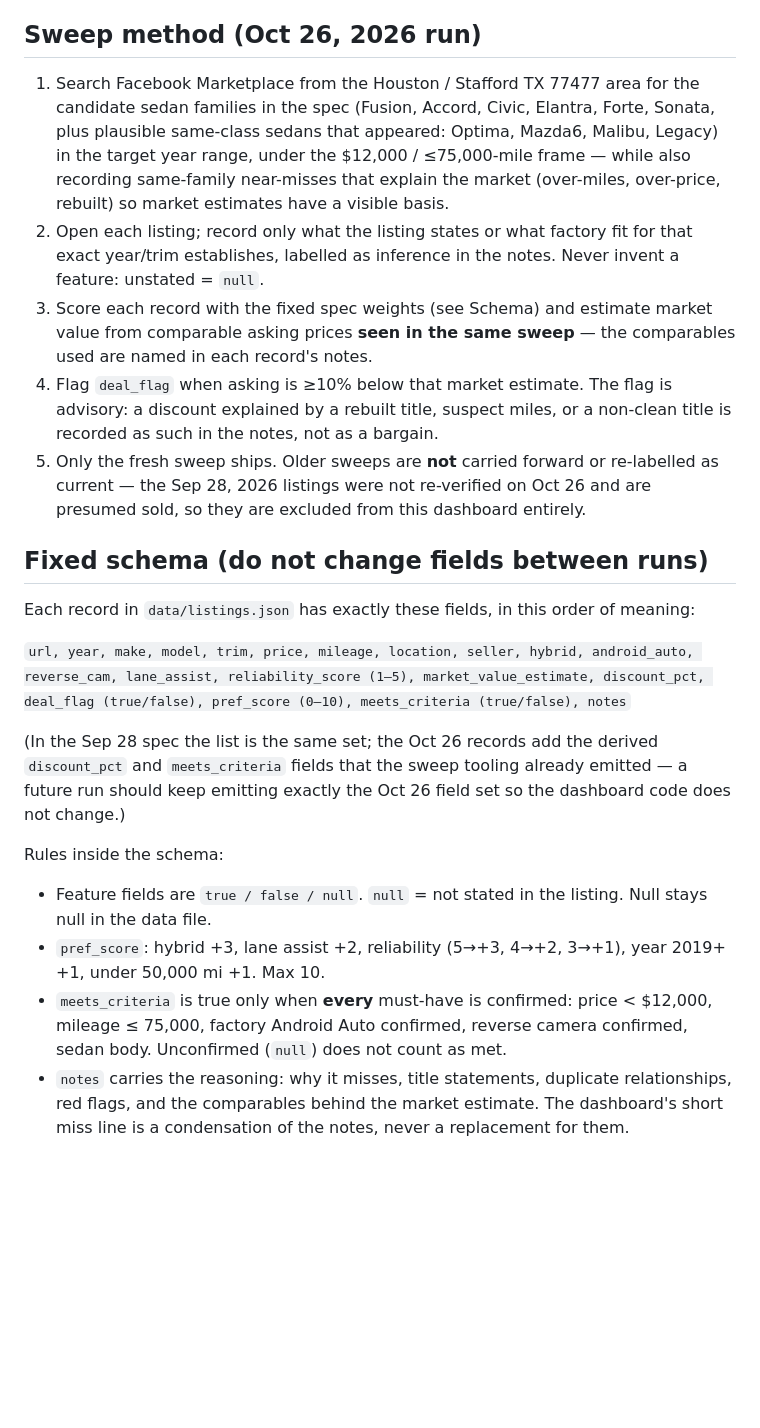
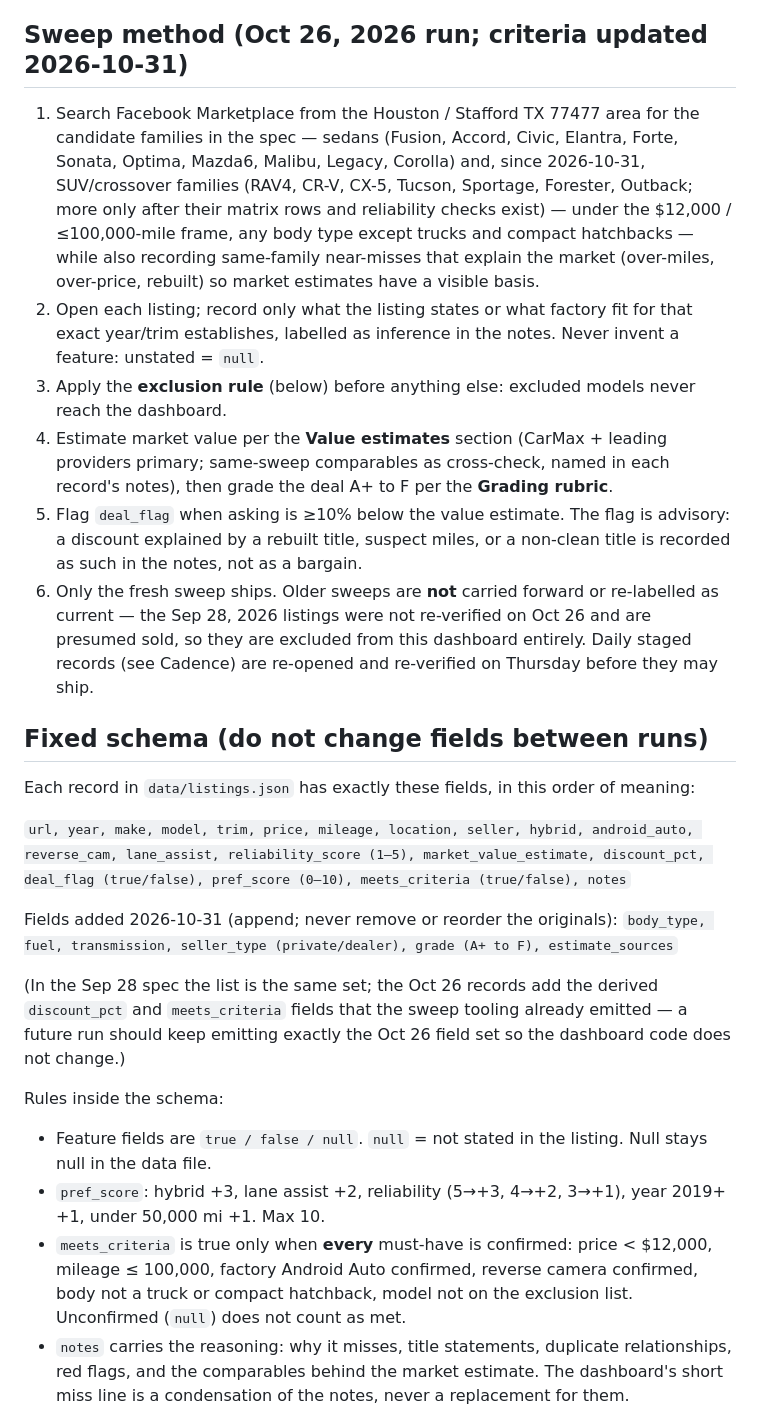
Before and after one commit to ayaan40000/Reserved-1, a Markdown page: docs/METHOD.md, the part around one of its changes. GitHub-like rendering; blank space fills up the shorter version.

```diff
--- a/docs/METHOD.md
+++ b/docs/METHOD.md
@@ -8,13 +8,14 @@ So a future run can repeat this exactly and produce a dashboard in the same form
 - Session rule: reuse the existing logged-in Pi session; do not log in fresh, do not create accounts, do not contact sellers, send messages, submit forms, or make any purchase. Research only.
 - Bot checks on Pi work: the agent tries first under the owner's protocol (one attempt per site entry); only on failure does it escalate to the owner in the live view. Never charge money, never delete anything.
 
-## Sweep method (Oct 26, 2026 run)
+## Sweep method (Oct 26, 2026 run; criteria updated 2026-10-31)
 
-1. Search Facebook Marketplace from the Houston / Stafford TX 77477 area for the candidate sedan families in the spec (Fusion, Accord, Civic, Elantra, Forte, Sonata, plus plausible same-class sedans that appeared: Optima, Mazda6, Malibu, Legacy) in the target year range, under the $12,000 / ≤75,000-mile frame — while also recording same-family near-misses that explain the market (over-miles, over-price, rebuilt) so market estimates have a visible basis.
+1. Search Facebook Marketplace from the Houston / Stafford TX 77477 area for the candidate families in the spec — sedans (Fusion, Accord, Civic, Elantra, Forte, Sonata, Optima, Mazda6, Malibu, Legacy, Corolla) and, since 2026-10-31, SUV/crossover families (RAV4, CR-V, CX-5, Tucson, Sportage, Forester, Outback; more only after their matrix rows and reliability checks exist) — under the $12,000 / ≤100,000-mile frame, any body type except trucks and compact hatchbacks — while also recording same-family near-misses that explain the market (over-miles, over-price, rebuilt) so market estimates have a visible basis.
 2. Open each listing; record only what the listing states or what factory fit for that exact year/trim establishes, labelled as inference in the notes. Never invent a feature: unstated = `null`.
-3. Score each record with the fixed spec weights (see Schema) and estimate market value from comparable asking prices **seen in the same sweep** — the comparables used are named in each record's notes.
-4. Flag `deal_flag` when asking is ≥10% below that market estimate. The flag is advisory: a discount explained by a rebuilt title, suspect miles, or a non-clean title is recorded as such in the notes, not as a bargain.
-5. Only the fresh sweep ships. Older sweeps are **not** carried forward or re-labelled as current — the Sep 28, 2026 listings were not re-verified on Oct 26 and are presumed sold, so they are excluded from this dashboard entirely.
+3. Apply the **exclusion rule** (below) before anything else: excluded models never reach the dashboard.
+4. Estimate market value per the **Value estimates** section (CarMax + leading providers primary; same-sweep comparables as cross-check, named in each record's notes), then grade the deal A+ to F per the **Grading rubric**.
+5. Flag `deal_flag` when asking is ≥10% below the value estimate. The flag is advisory: a discount explained by a rebuilt title, suspect miles, or a non-clean title is recorded as such in the notes, not as a bargain.
+6. Only the fresh sweep ships. Older sweeps are **not** carried forward or re-labelled as current — the Sep 28, 2026 listings were not re-verified on Oct 26 and are presumed sold, so they are excluded from this dashboard entirely. Daily staged records (see Cadence) are re-opened and re-verified on Thursday before they may ship.
 
 ## Fixed schema (do not change fields between runs)
 
@@ -22,13 +23,15 @@ Each record in `data/listings.json` has exactly these fields, in this order of m
 
 `url, year, make, model, trim, price, mileage, location, seller, hybrid, android_auto, reverse_cam, lane_assist, reliability_score (1–5), market_value_estimate, discount_pct, deal_flag (true/false), pref_score (0–10), meets_criteria (true/false), notes`
 
+Fields added 2026-10-31 (append; never remove or reorder the originals): `body_type, fuel, transmission, seller_type (private/dealer), grade (A+ to F), estimate_sources`
+
 (In the Sep 28 spec the list is the same set; the Oct 26 records add the derived `discount_pct` and `meets_criteria` fields that the sweep tooling already emitted — a future run should keep emitting exactly the Oct 26 field set so the dashboard code does not change.)
 
 Rules inside the schema:
 
 - Feature fields are `true / false / null`. `null` = not stated in the listing. Null stays null in the data file.
 - `pref_score`: hybrid +3, lane assist +2, reliability (5→+3, 4→+2, 3→+1), year 2019+ +1, under 50,000 mi +1. Max 10.
-- `meets_criteria` is true only when **every** must-have is confirmed: price < $12,000, mileage ≤ 75,000, factory Android Auto confirmed, reverse camera confirmed, sedan body. Unconfirmed (`null`) does not count as met.
+- `meets_criteria` is true only when **every** must-have is confirmed: price < $12,000, mileage ≤ 100,000, factory Android Auto confirmed, reverse camera confirmed, body not a truck or compact hatchback, model not on the exclusion list. Unconfirmed (`null`) does not count as met.
 - `notes` carries the reasoning: why it misses, title statements, duplicate relationships, red flags, and the comparables behind the market estimate. The dashboard's short miss line is a condensation of the notes, never a replacement for them.
 
 ## Matrix-over-seller-claim rule (dashboard)
```
Also changed, not shown: other parts of docs/METHOD.md (+26 -0 lines).
